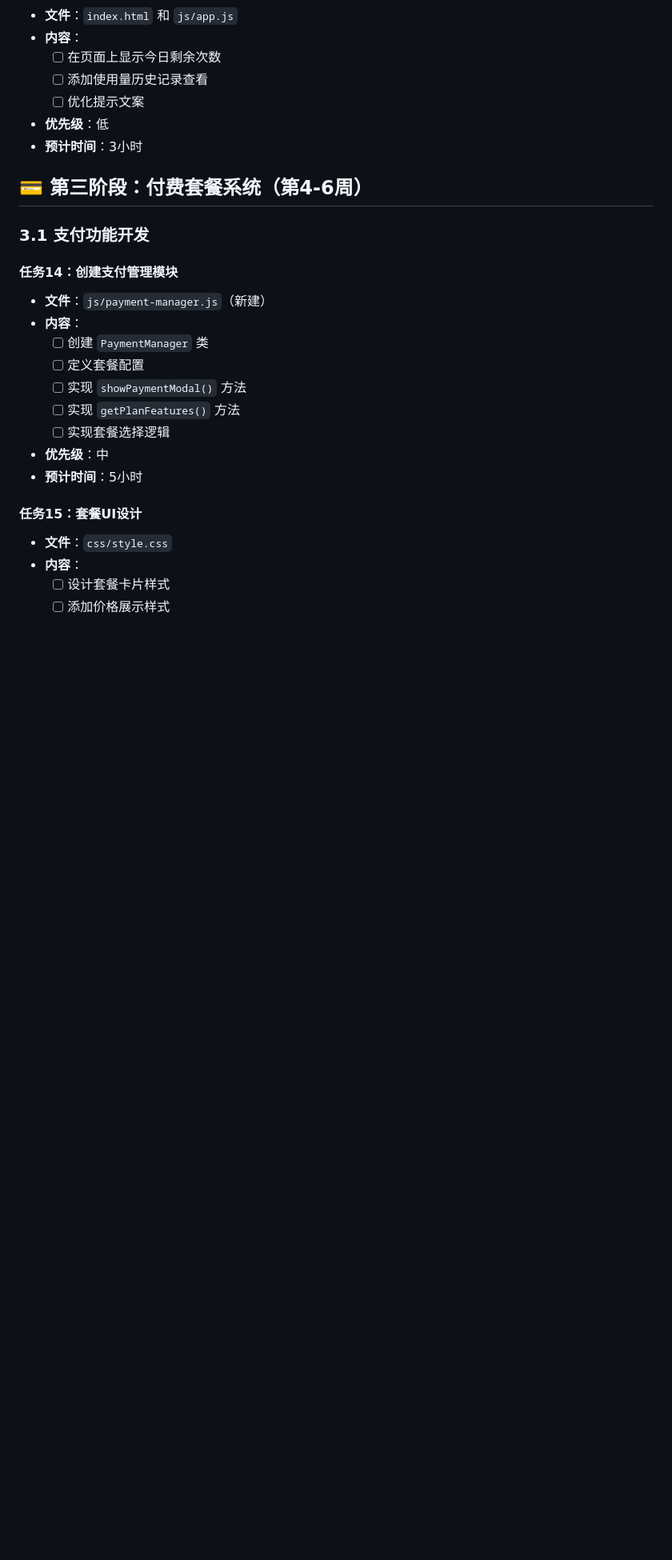
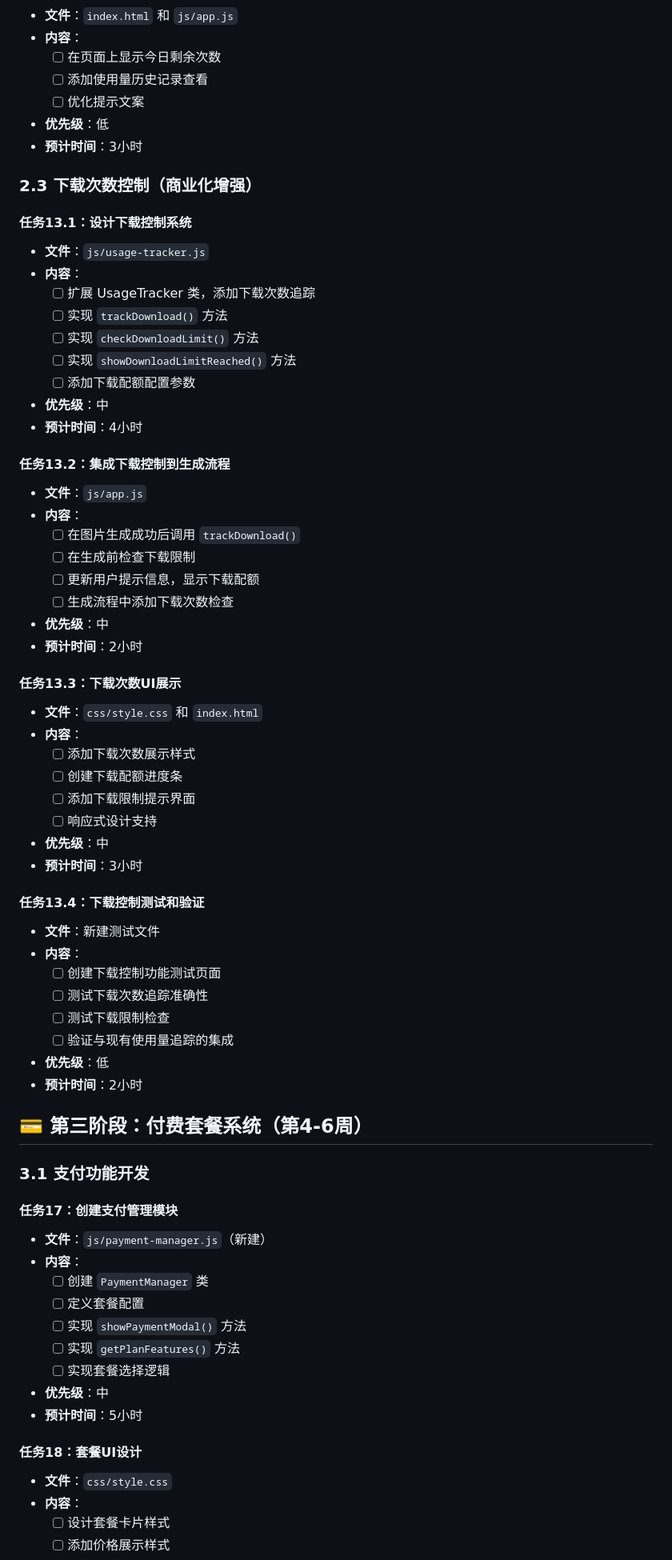
Before and after one commit to Openhoop168/child-name-demo-main, a Markdown page: implement-tasks.md, the part around one of its changes. Shown at 80% size. GitHub-like rendering; blank space fills up the shorter version.

```diff
--- a/implement-tasks.md
+++ b/implement-tasks.md
@@ -246,11 +246,54 @@
 - **优先级**：低
 - **预计时间**：3小时
 
+### 2.3 下载次数控制（商业化增强）
+
+#### 任务13.1：设计下载控制系统
+- **文件**：`js/usage-tracker.js`
+- **内容**：
+  - [ ] 扩展 UsageTracker 类，添加下载次数追踪
+  - [ ] 实现 `trackDownload()` 方法
+  - [ ] 实现 `checkDownloadLimit()` 方法
+  - [ ] 实现 `showDownloadLimitReached()` 方法
+  - [ ] 添加下载配额配置参数
+- **优先级**：中
+- **预计时间**：4小时
+
+#### 任务13.2：集成下载控制到生成流程
+- **文件**：`js/app.js`
+- **内容**：
+  - [ ] 在图片生成成功后调用 `trackDownload()`
+  - [ ] 在生成前检查下载限制
+  - [ ] 更新用户提示信息，显示下载配额
+  - [ ] 生成流程中添加下载次数检查
+- **优先级**：中
+- **预计时间**：2小时
+
+#### 任务13.3：下载次数UI展示
+- **文件**：`css/style.css` 和 `index.html`
+- **内容**：
+  - [ ] 添加下载次数展示样式
+  - [ ] 创建下载配额进度条
+  - [ ] 添加下载限制提示界面
+  - [ ] 响应式设计支持
+- **优先级**：中
+- **预计时间**：3小时
+
+#### 任务13.4：下载控制测试和验证
+- **文件**：新建测试文件
+- **内容**：
+  - [ ] 创建下载控制功能测试页面
+  - [ ] 测试下载次数追踪准确性
+  - [ ] 测试下载限制检查
+  - [ ] 验证与现有使用量追踪的集成
+- **优先级**：低
+- **预计时间**：2小时
+
 ## 💳 第三阶段：付费套餐系统（第4-6周）
 
 ### 3.1 支付功能开发
 
-#### 任务14：创建支付管理模块
+#### 任务17：创建支付管理模块
 - **文件**：`js/payment-manager.js`（新建）
 - **内容**：
   - [ ] 创建 `PaymentManager` 类
@@ -261,7 +304,7 @@
 - **优先级**：中
 - **预计时间**：5小时
 
-#### 任务15：套餐UI设计
+#### 任务18：套餐UI设计
 - **文件**：`css/style.css`
 - **内容**：
   - [ ] 设计套餐卡片样式
```
Also changed, not shown: other parts of implement-tasks.md (+23 -19 lines).
